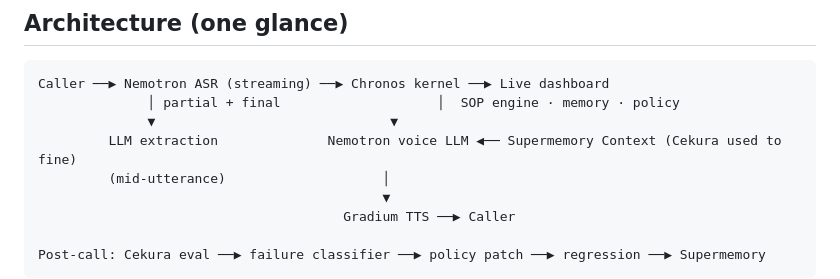
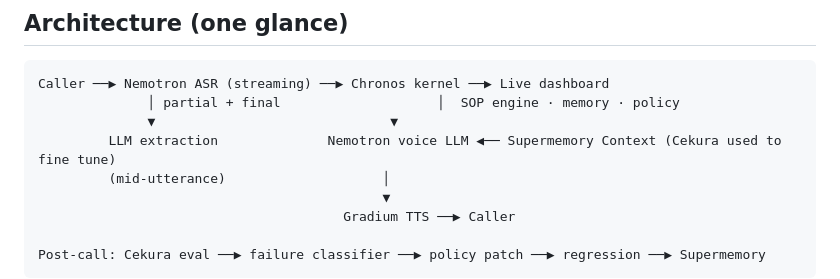
Before and after one commit to Arnav2610/yc-voice-agents-hackathon, a Markdown page: README.md, the part around the change. GitHub-like rendering.

```diff
--- a/README.md
+++ b/README.md
@@ -81,7 +81,7 @@ Chronos treats a 911 call as a **continuous stream** Partial speech updates the
 Caller ──▶ Nemotron ASR (streaming) ──▶ Chronos kernel ──▶ Live dashboard
               │ partial + final                    │  SOP engine · memory · policy
               ▼                              ▼
-         LLM extraction              Nemotron voice LLM ◀── Supermemory Context (Cekura used to fine)
+         LLM extraction              Nemotron voice LLM ◀── Supermemory Context (Cekura used to fine tune)
          (mid-utterance)                    │
                                             ▼
                                        Gradium TTS ──▶ Caller
```
